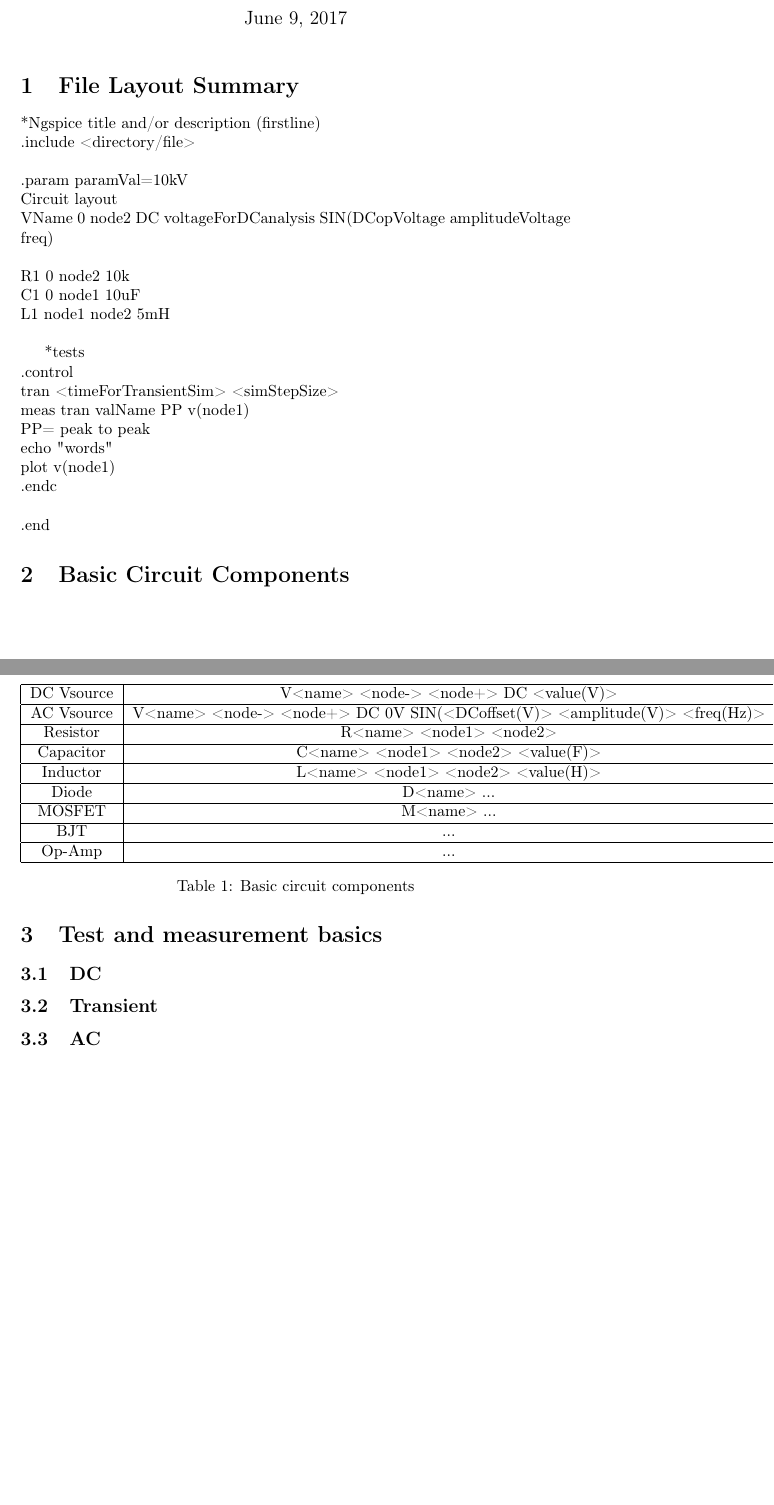
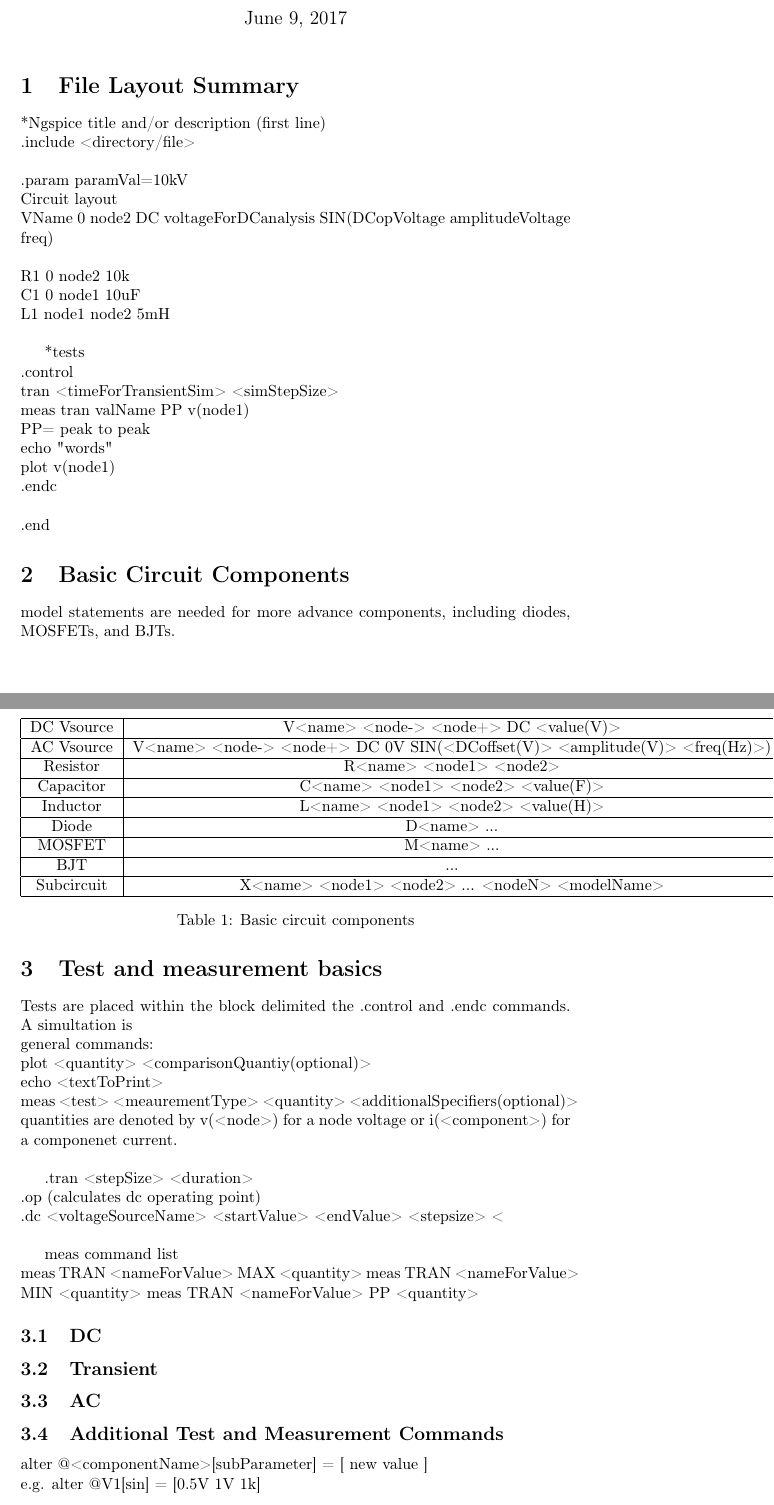
Before and after one commit to JLRIpsn/ngspiceRef, a LaTeX document (ngspiceRef.tex): two parts of pages 1 and 2 of 2, joined at a grey line, cut so that both start at the same text. Compiled offline with pdfLaTeX.

Commit message:
Added unrefined text for tests

```diff
--- a/ngspiceRef.tex
+++ b/ngspiceRef.tex
@@ -14,7 +14,7 @@
 \maketitle
 \section{File Layout Summary}
 
-*Ngspice title and/or description (firstline) \\
+*Ngspice title and/or description (first line) \\
 .include <directory/file>\\
 \\
 .param paramVal=10kV\\
@@ -55,16 +55,36 @@ plot v(node1)\\
 		\hline
 		BJT & ... \\
 		\hline
-		Op-Amp &  ... \\
+		Subcircuit & X<name> <node1> <node2> ... <nodeN> <modelName>\\
 		\hline
 	\end{tabular}
 	\caption{\label{tab:comps} Basic circuit components}
 \end{table}
 
+model statements are needed for more advance components, including diodes, MOSFETs, and BJTs.\\
 \newpage
 \section{Test and measurement basics}
+Tests are placed within the block delimited the .control and .endc commands. A simultation is \\
+general commands:\\
+plot <quantity> <comparisonQuantiy(optional)>\\
+echo <textToPrint>\\
+meas <test> <meaurementType> <quantity> <additionalSpecifiers(optional)>\\
+quantities are denoted by v(<node>) for a node voltage or i(<component>) for a componenet current.\\
+
+.tran <stepSize> <duration>\\
+.op (calculates dc operating point)\\
+.dc <voltageSourceName> <startValue> <endValue> <stepsize> <\\
+
+meas command list\\
+meas TRAN <nameForValue> MAX <quantity>
+meas TRAN <nameForValue> MIN <quantity>
+meas TRAN <nameForValue> PP <quantity>
+
+
 \subsection{DC}
 \subsection{Transient}
 \subsection{AC}
-
+\subsection{Additional Test and Measurement Commands}
+alter @<componentName>[subParameter] = [ new value ]\\
+e.g. alter @V1[sin] = [0.5V 1V 1k]
 \end{document}
```
Also changed, not shown: ngspiceRef.pdf, ngspiceRef.tex (2 more changed lines), 2 other files.
